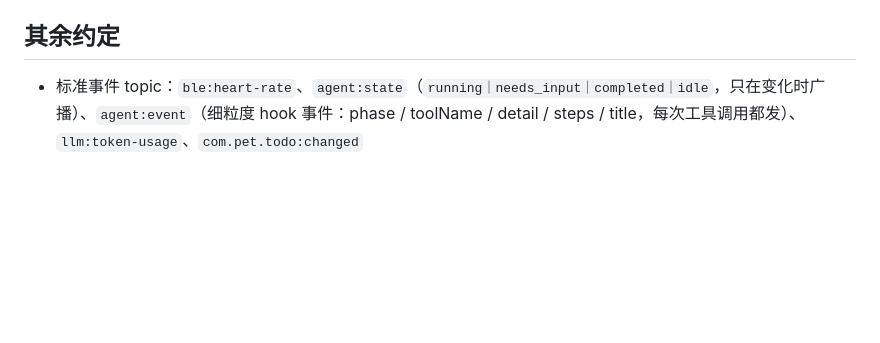
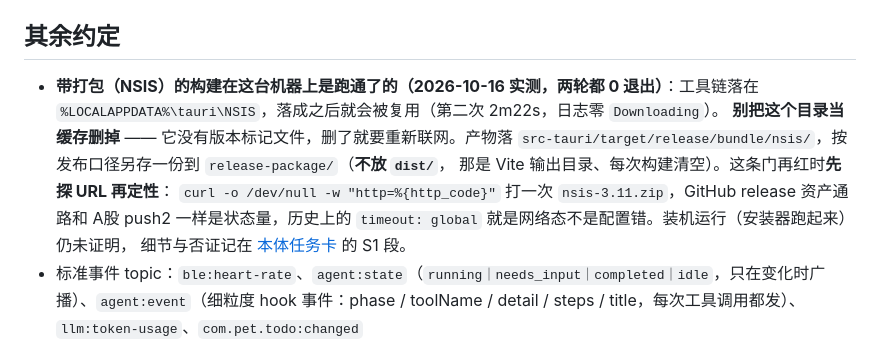
Before and after one commit to beichenhaoyu/desktop-pet, a Markdown page: docs/process/CONVENTIONS.md, the part around the change. GitHub-like rendering; blank space fills up the shorter version.

```diff
--- a/docs/process/CONVENTIONS.md
+++ b/docs/process/CONVENTIONS.md
@@ -87,6 +87,14 @@
 
 ## 其余约定
 
+- **带打包（NSIS）的构建在这台机器上是跑通了的（2026-10-16 实测，两轮都 0 退出）**：工具链落在
+  `%LOCALAPPDATA%\tauri\NSIS`，落成之后就会被复用（第二次 2m22s，日志零 `Downloading`）。
+  **别把这个目录当缓存删掉** —— 它没有版本标记文件，删了就要重新联网。产物落
+  `src-tauri/target/release/bundle/nsis/`，按发布口径另存一份到 `release-package/`（**不放 `dist/`**，
+  那是 Vite 输出目录、每次构建清空）。这条门再红时**先探 URL 再定性**：
+  `curl -o /dev/null -w "http=%{http_code}"` 打一次 `nsis-3.11.zip`，GitHub release 资产通路和 A股 push2
+  一样是状态量，历史上的 `timeout: global` 就是网络态不是配置错。装机运行（安装器跑起来）仍未证明，
+  细节与否证记在 [本体任务卡](HOST-BACKLOG.md) 的 S1 段。
 - 标准事件 topic：`ble:heart-rate`、`agent:state`（`running｜needs_input｜completed｜idle`，只在变化时广播）、`agent:event`（细粒度 hook 事件：phase / toolName / detail / steps / title，每次工具调用都发）、`llm:token-usage`、`com.pet.todo:changed`
 - 宿主窗口事件（不是总线 topic，插件收不到）：`host:fullscreen`（`{active,title}`，最近 3 次采样的多数票）
 - Agent 会话状态：`Stop` 之后 2 秒内到达的 pre/post 算迟到事件，不再把会话打回 running（否则卡片会挂着「正在执行」直到 90 秒 TTL 过期）；新一轮的 user-prompt/session-start 立刻作废该宽限期
```
Also changed, not shown: docs/process/HOST-BACKLOG.md (+14 -0 lines).
